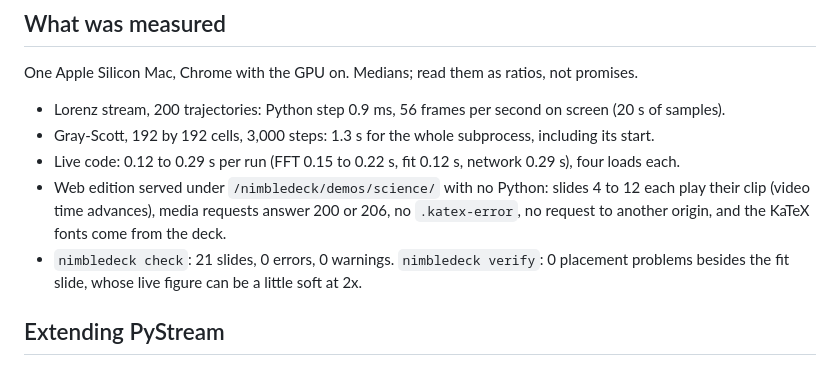
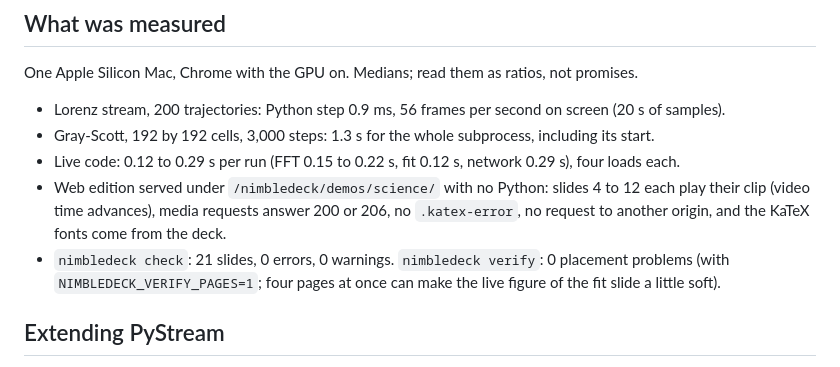
Before and after one commit to arnaudbletterer/nimbledeck, a Markdown page: examples/science/README.md, the part around the change. Rendered like a GitHub page.

Commit message:
docs(science): say how verify was run

```diff
--- a/examples/science/README.md
+++ b/examples/science/README.md
@@ -81,7 +81,7 @@ One Apple Silicon Mac, Chrome with the GPU on. Medians; read them as ratios, not
 - Gray-Scott, 192 by 192 cells, 3,000 steps: 1.3 s for the whole subprocess, including its start.
 - Live code: 0.12 to 0.29 s per run (FFT 0.15 to 0.22 s, fit 0.12 s, network 0.29 s), four loads each.
 - Web edition served under `/nimbledeck/demos/science/` with no Python: slides 4 to 12 each play their clip (video time advances), media requests answer 200 or 206, no `.katex-error`, no request to another origin, and the KaTeX fonts come from the deck.
-- `nimbledeck check`: 21 slides, 0 errors, 0 warnings. `nimbledeck verify`: 0 placement problems besides the fit slide, whose live figure can be a little soft at 2x.
+- `nimbledeck check`: 21 slides, 0 errors, 0 warnings. `nimbledeck verify`: 0 placement problems (with `NIMBLEDECK_VERIFY_PAGES=1`; four pages at once can make the live figure of the fit slide a little soft).
 
 ## Extending PyStream
 
```
